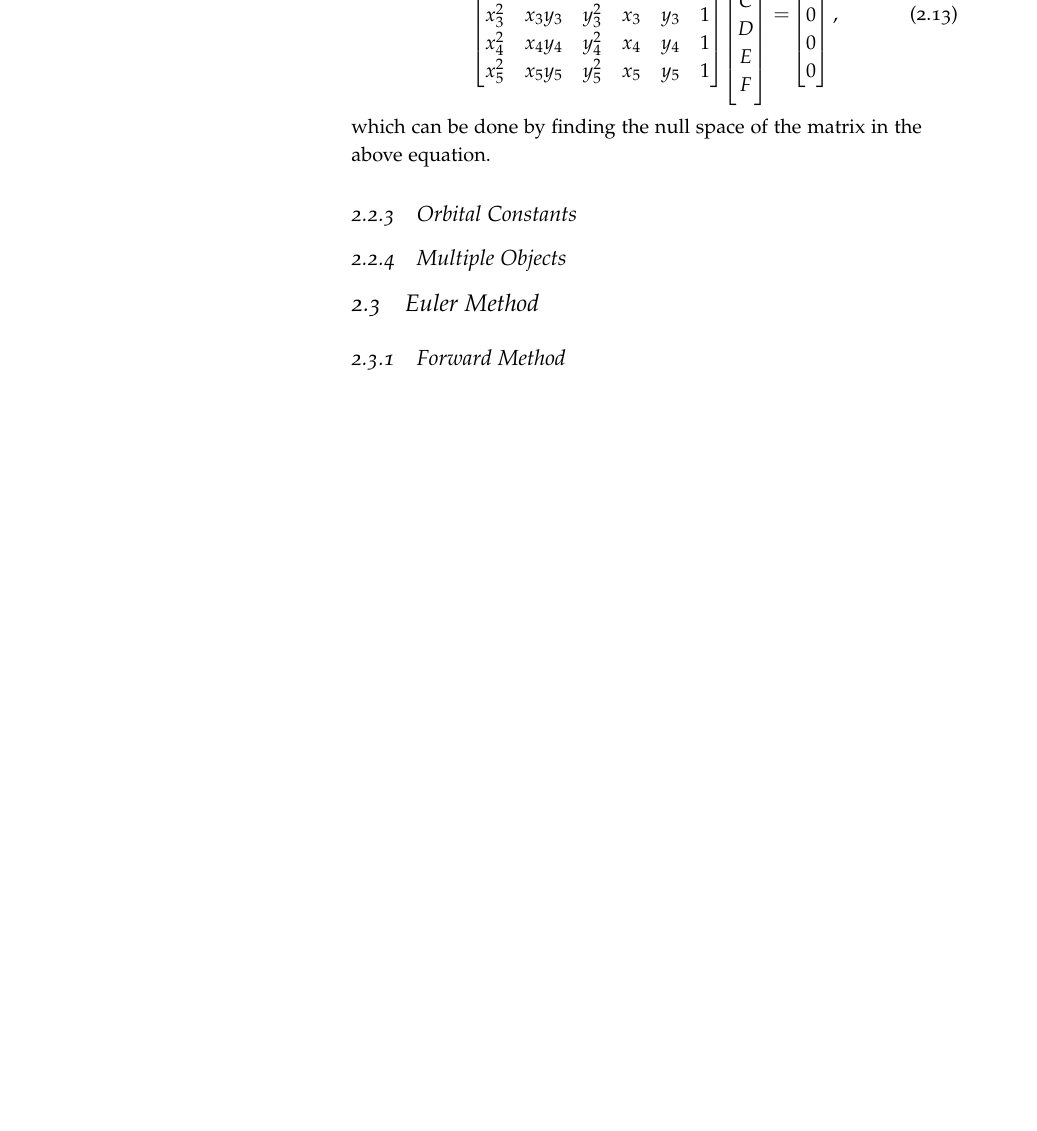
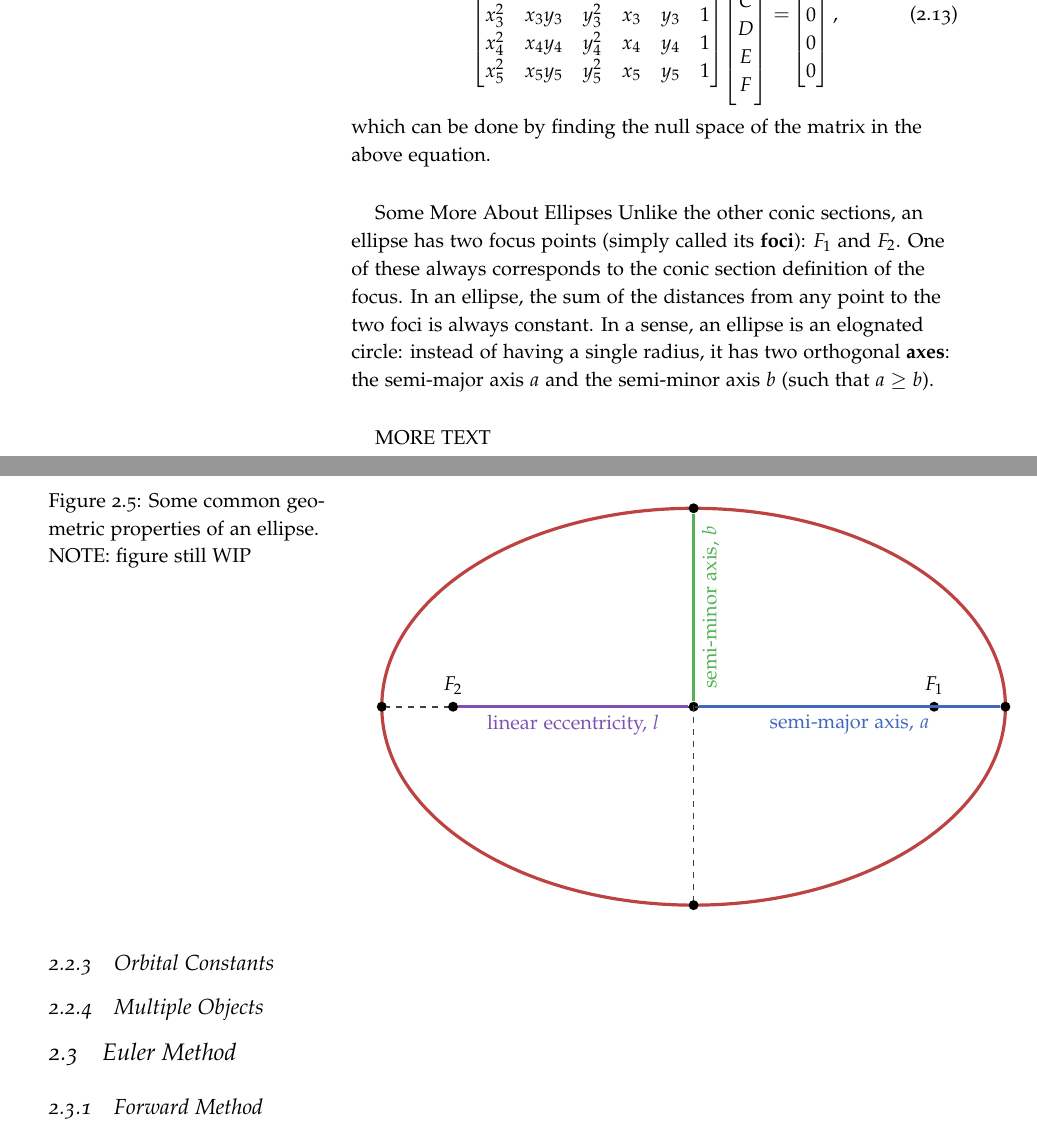
Before and after one commit to pelegs/physics_simulations_course, a LaTeX book (notes/main.tex, which reads notes/chapters/mechanics.tex): part of page 14 of 14 before the commit and two parts of pages 14 and 15 of 15 after it, the two joined at a grey line, cut so that both start at the same text, the shorter picture padded with empty space. Compiled offline with pdfLaTeX; TikZ figures are drawn from their code, not taken from saved files.

Commit message:
Conics WIP (started work on ellipses)

```diff
--- a/notes/chapters/mechanics.tex
+++ b/notes/chapters/mechanics.tex
@@ -276,13 +276,42 @@ we can determine all the conic Cartesian coefficients by solving the equation
 \end{equation}
 which can be done by finding the null space of the matrix in the above equation.
 
-% TBW:
-% geometric parameters
-% Cartesian coefficients A-F
-% conic section fron 5 points
+\subsubsection{Some More About Ellipses}
+Unlike the other conic sections, an ellipse has two focus points (simply called its \textbf{foci}): $F_{1}$ and $F_{2}$. One of these always corresponds to the conic section definition of the focus. In an ellipse, the sum of the distances from any point to the two foci is always constant. In a sense, an ellipse is an elognated circle: instead of having a single radius, it has two orthogonal \textbf{axes}: the semi-major axis $a$ and the semi-minor axis $b$ (such that $a\geq b$).
+
+\begin{figure}
+  \begin{center}
+    \begin{tikzpicture}
+      \pgfmathsetmacro{\a}{5.5}
+      \pgfmathsetmacro{\b}{3.5}
+      \pgfmathsetmacro{\c}{\a*sqrt(1-(\b/\a)^2)}
+
+      % Drawings
+      \draw[ultra thick, xred] (0,0) ellipse [x radius=\a, y radius=\b];
+      \node[point={}] (C) at (0,0) {};
+      \node[point={}] (pa1) at (\a,0) {};
+      \node[point={}] (pa2) at (-\a,0) {};
+      \node[point={}] (pb1) at (0,\b) {};
+      \node[point={}] (pb2) at (0,-\b) {};
+      \draw[thick, dashed, black!75] (pa1) -- (pa2);
+      \draw[thick, dashed, black!75] (pb1) -- (pb2);
+      \draw[ultra thick, xgreen] (C) -- (pb1) node[midway, below, rotate=90] {semi-minor axis, $b$};
+      \node[point={$F_{1}$}] (F1) at (\c,0) {};
+      \node[point={$F_{2}$}] (F2) at (-\c,0) {};
+      \draw[ultra thick, xpurple] (F2) -- (C) node[pos=0.5, below] {linear eccentricity, $l$};
+      \draw[ultra thick, xblue] (C) -- (pa1) node[midway, below] {semi-major axis, $a$};
+    \end{tikzpicture}
+  \end{center}
+  \caption{Some common geometric properties of an ellipse. NOTE: figure still WIP}
+  \label{fig:ellipse_geometerically}
+\end{figure}
+
+MORE TEXT
+
 % more text: https://mathworld.wolfram.com/ConicSection.html
 
 \subsection{Orbital Constants}
+
 \subsection{Multiple Objects}
 
 \section{Euler Method}
--- a/notes/main.tex
+++ b/notes/main.tex
@@ -94,6 +94,7 @@
 \usetikzlibrary{calc, positioning, intersections, through, arrows.meta, decorations.pathmorphing, decorations.text, decorations.pathreplacing, patterns, external}
 \tikzexternalize[prefix=figs/] % activate externalization of TikZ figures, save results in figs folder
 \tikzset{
+  point/.style = {circle, fill=black, inner sep=0pt, minimum size=5pt, label=above:{#1}},
   vector/.style = {#1, ultra thick, -stealth, cap=round},
   springcoil/.style = {thick, decoration={aspect=0.3, segment length=3mm, amplitude=3mm, coil}, decorate},
   filledangle/.style = {thick, draw=#1, fill=#1, text=#1, fill opacity=0.3, text opacity=1},
```
Also changed, not shown: notes/figs/main-figure8.pdf (added), notes/pdfs/main.pdf.
